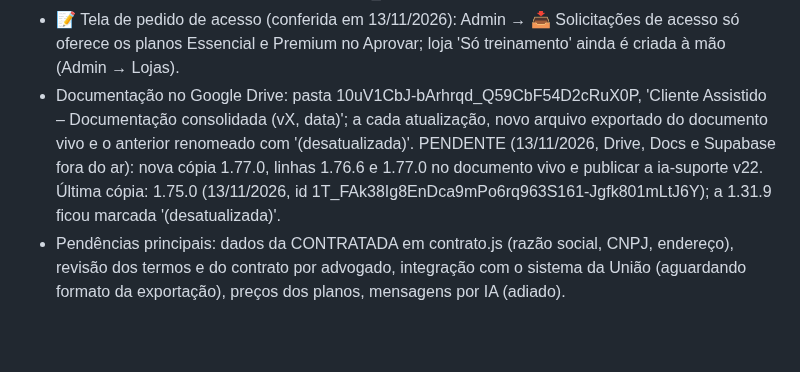
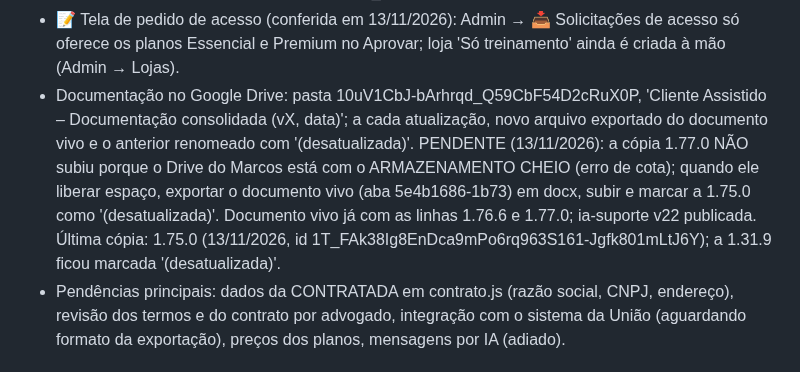
Before and after one commit to grupomarcosnascimento2-oss/cliente-assistido, a Markdown page: CLAUDE.md, the part around one of its changes. GitHub-like rendering; blank space fills up the shorter version.

Commit message:
docs: ia-suporte v22 publicada; cópia no Drive pendente (armazenamento cheio)
Co-Authored-By: Claude Opus 5.5 <noreply@anthropic.com>
Claude-Session: https://claude.ai/code/session_017HoMbyk4gBGKbuEF5sJrNk

```diff
--- a/CLAUDE.md
+++ b/CLAUDE.md
@@ -72,7 +72,7 @@ https://claude.ai/artifact/LGbNZ4fDHBxikGJGjMs4MF
 - ⚖️ ANTES DE LIGAR A API EM LOJA DE VERDADE: termos.html (resumo, item 'O que é' e 'não usar robôs, programas de envio automático'), privacidade.html e contrato.js (objeto 'Todo envio de mensagem é feito manualmente' e obrigações 'envio manual') ainda dizem que todo envio é manual; atualizar para a exceção da API oficial (lembretes/pós-venda, modelos aprovados, opt-in, Meta como suboperadora, OpenAI se a IA ler respostas), subir terms_version() e passar pelo advogado.
 - 🎙️ A FAZER DEPOIS (pedido do Marcos 10/11/2026, adiado por ele): narradora volta a se chamar CÍNTIA, do Cliente Assistido (no lugar de Daniele): trocar o texto (treino-trilha1.js lição 1 roteiro, treino-ilus.js trecho 1, boas-vindas tela 1) e REGERAR com a mesma voz coral só o áudio da tela 1 das boas-vindas e o trecho 0 da lição 1 (senão gravado(1) falha e a lição 1 inteira volta para a voz do celular); atualizar treino-audio.js (hash) e BV_VOZ; religar tts-gerar só para isso.
 - 📝 Tela de pedido de acesso (conferida em 13/11/2026): Admin → 📥 Solicitações de acesso só oferece os planos Essencial e Premium no Aprovar; loja 'Só treinamento' ainda é criada à mão (Admin → Lojas).
-- Documentação no Google Drive: pasta 10uV1CbJ-bArhrqd_Q59CbF54D2cRuX0P, 'Cliente Assistido – Documentação consolidada (vX, data)'; a cada atualização, novo arquivo exportado do documento vivo e o anterior renomeado com '(desatualizada)'. PENDENTE (13/11/2026, Drive, Docs e Supabase fora do ar): nova cópia 1.77.0, linhas 1.76.6 e 1.77.0 no documento vivo e publicar a ia-suporte v22. Última cópia: 1.75.0 (13/11/2026, id 1T_FAk38Ig8EnDca9mPo6rq963S161-Jgfk801mLtJ6Y); a 1.31.9 ficou marcada '(desatualizada)'.
+- Documentação no Google Drive: pasta 10uV1CbJ-bArhrqd_Q59CbF54D2cRuX0P, 'Cliente Assistido – Documentação consolidada (vX, data)'; a cada atualização, novo arquivo exportado do documento vivo e o anterior renomeado com '(desatualizada)'. PENDENTE (13/11/2026): a cópia 1.77.0 NÃO subiu porque o Drive do Marcos está com o ARMAZENAMENTO CHEIO (erro de cota); quando ele liberar espaço, exportar o documento vivo (aba 5e4b1686-1b73) em docx, subir e marcar a 1.75.0 como '(desatualizada)'. Documento vivo já com as linhas 1.76.6 e 1.77.0; ia-suporte v22 publicada. Última cópia: 1.75.0 (13/11/2026, id 1T_FAk38Ig8EnDca9mPo6rq963S161-Jgfk801mLtJ6Y); a 1.31.9 ficou marcada '(desatualizada)'.
 - Pendências principais: dados da CONTRATADA em contrato.js (razão social, CNPJ, endereço), revisão dos termos e do contrato por advogado, integração com o sistema da União (aguardando formato da exportação), preços dos planos, mensagens por IA (adiado).
 
 ## Teste
```
Also changed, not shown: other parts of CLAUDE.md (+1 -1 lines).
